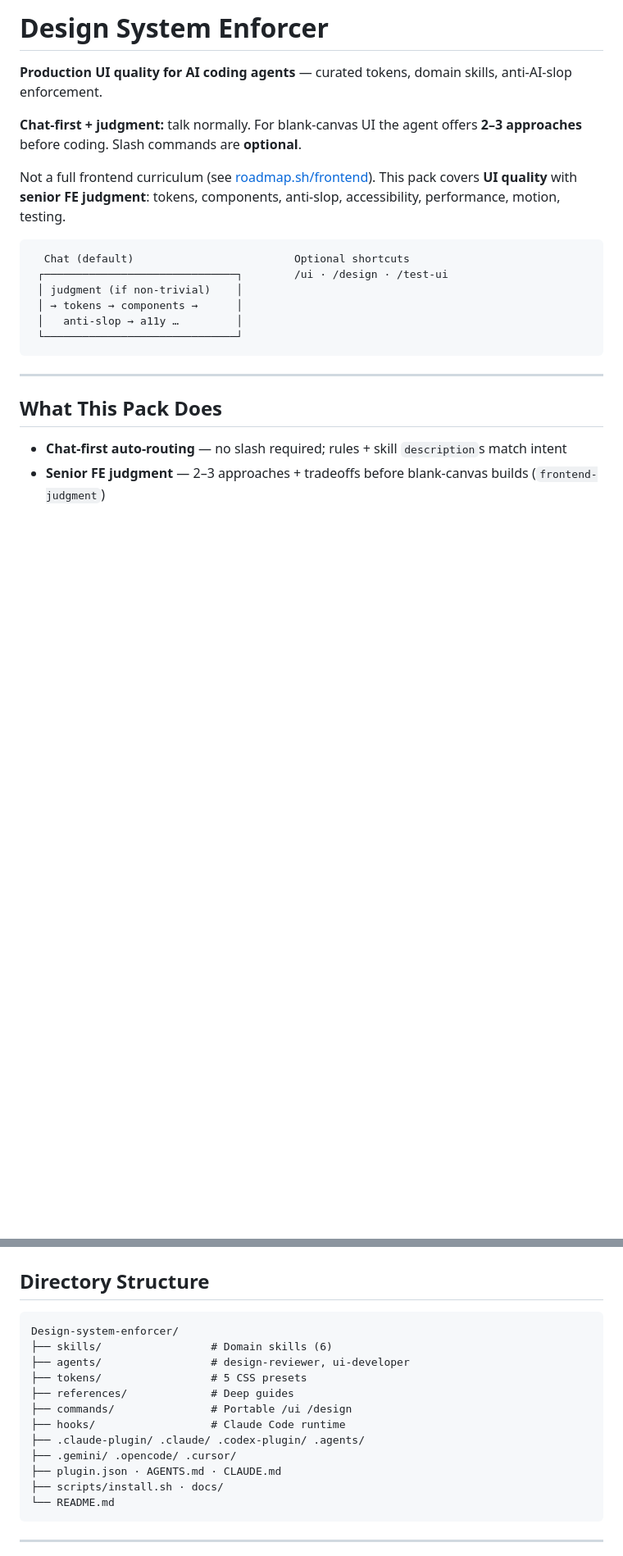
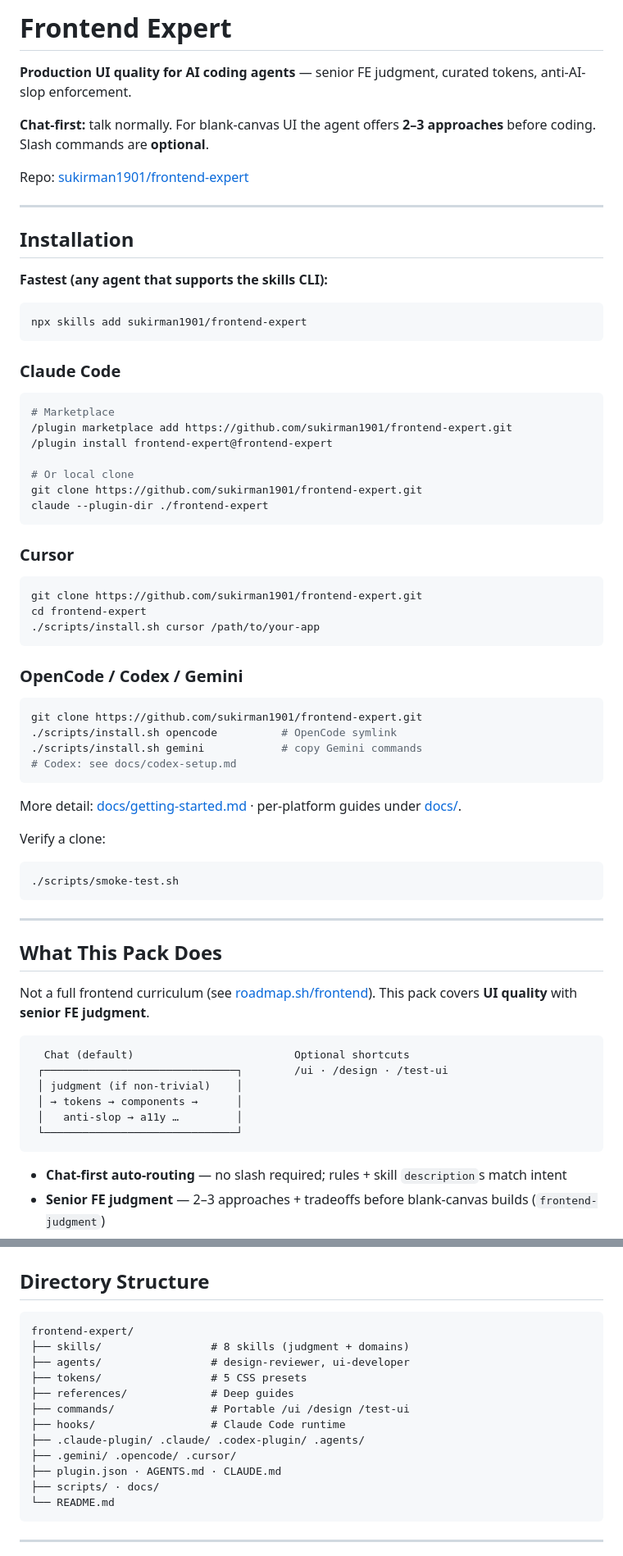
Before and after one commit to sukirman1901/frontend-expert, a Markdown page: README.md, 2 parts joined by grey strips. Shown at 82% size. Rendered like a GitHub page; blank space fills up the shorter version.

Commit message:
Put Installation first in README with npx skills add.
Rename title to Frontend Expert and surface Claude/Cursor/OpenCode install paths above the fold.

Co-authored-by: Cursor <cursoragent@cursor.com>

````diff
--- a/README.md
+++ b/README.md
@@ -1,10 +1,63 @@
-# Design System Enforcer
+# Frontend Expert
 
-**Production UI quality for AI coding agents** — curated tokens, domain skills, anti-AI-slop enforcement.
+**Production UI quality for AI coding agents** — senior FE judgment, curated tokens, anti-AI-slop enforcement.
 
-**Chat-first + judgment:** talk normally. For blank-canvas UI the agent offers **2–3 approaches** before coding. Slash commands are **optional**.
+**Chat-first:** talk normally. For blank-canvas UI the agent offers **2–3 approaches** before coding. Slash commands are **optional**.
 
-Not a full frontend curriculum (see [roadmap.sh/frontend](https://roadmap.sh/frontend)). This pack covers **UI quality** with **senior FE judgment**: tokens, components, anti-slop, accessibility, performance, motion, testing.
+Repo: [sukirman1901/frontend-expert](https://github.com/sukirman1901/frontend-expert)
+
+---
+
+## Installation
+
+**Fastest (any agent that supports the skills CLI):**
+
+```bash
+npx skills add sukirman1901/frontend-expert
+```
+
+### Claude Code
+
+```bash
+# Marketplace
+/plugin marketplace add https://github.com/sukirman1901/frontend-expert.git
+/plugin install frontend-expert@frontend-expert
+
+# Or local clone
+git clone https://github.com/sukirman1901/frontend-expert.git
+claude --plugin-dir ./frontend-expert
+```
+
+### Cursor
+
+```bash
+git clone https://github.com/sukirman1901/frontend-expert.git
+cd frontend-expert
+./scripts/install.sh cursor /path/to/your-app
+```
+
+### OpenCode / Codex / Gemini
+
+```bash
+git clone https://github.com/sukirman1901/frontend-expert.git
+./scripts/install.sh opencode          # OpenCode symlink
+./scripts/install.sh gemini            # copy Gemini commands
+# Codex: see docs/codex-setup.md
+```
+
+More detail: [docs/getting-started.md](docs/getting-started.md) · per-platform guides under [docs/](docs/).
+
+Verify a clone:
+
+```bash
+./scripts/smoke-test.sh
+```
+
+---
+
+## What This Pack Does
+
+Not a full frontend curriculum (see [roadmap.sh/frontend](https://roadmap.sh/frontend)). This pack covers **UI quality** with **senior FE judgment**.
 
 ```
   Chat (default)                         Optional shortcuts
@@ -14,10 +67,6 @@ Not a full frontend curriculum (see [roadmap.sh/frontend](https://roadmap.sh/fro
  │   anti-slop → a11y …         │
  └──────────────────────────────┘
 ```
-
----
-
-## What This Pack Does
 
 - **Chat-first auto-routing** — no slash required; rules + skill `description`s match intent
 - **Senior FE judgment** — 2–3 approaches + tradeoffs before blank-canvas builds (`frontend-judgment`)
@@ -99,17 +126,17 @@ Depth lives in `references/` — skills stay short and triggerable.
 ## Directory Structure
 
 ```
-Design-system-enforcer/
-├── skills/                 # Domain skills (6)
+frontend-expert/
+├── skills/                 # 8 skills (judgment + domains)
 ├── agents/                 # design-reviewer, ui-developer
 ├── tokens/                 # 5 CSS presets
 ├── references/             # Deep guides
-├── commands/               # Portable /ui /design
+├── commands/               # Portable /ui /design /test-ui
 ├── hooks/                  # Claude Code runtime
 ├── .claude-plugin/ .claude/ .codex-plugin/ .agents/
 ├── .gemini/ .opencode/ .cursor/
 ├── plugin.json · AGENTS.md · CLAUDE.md
-├── scripts/install.sh · docs/
+├── scripts/ · docs/
 └── README.md
 ```
 
````
Also changed, not shown: other parts of README.md (+3 -24 lines).
